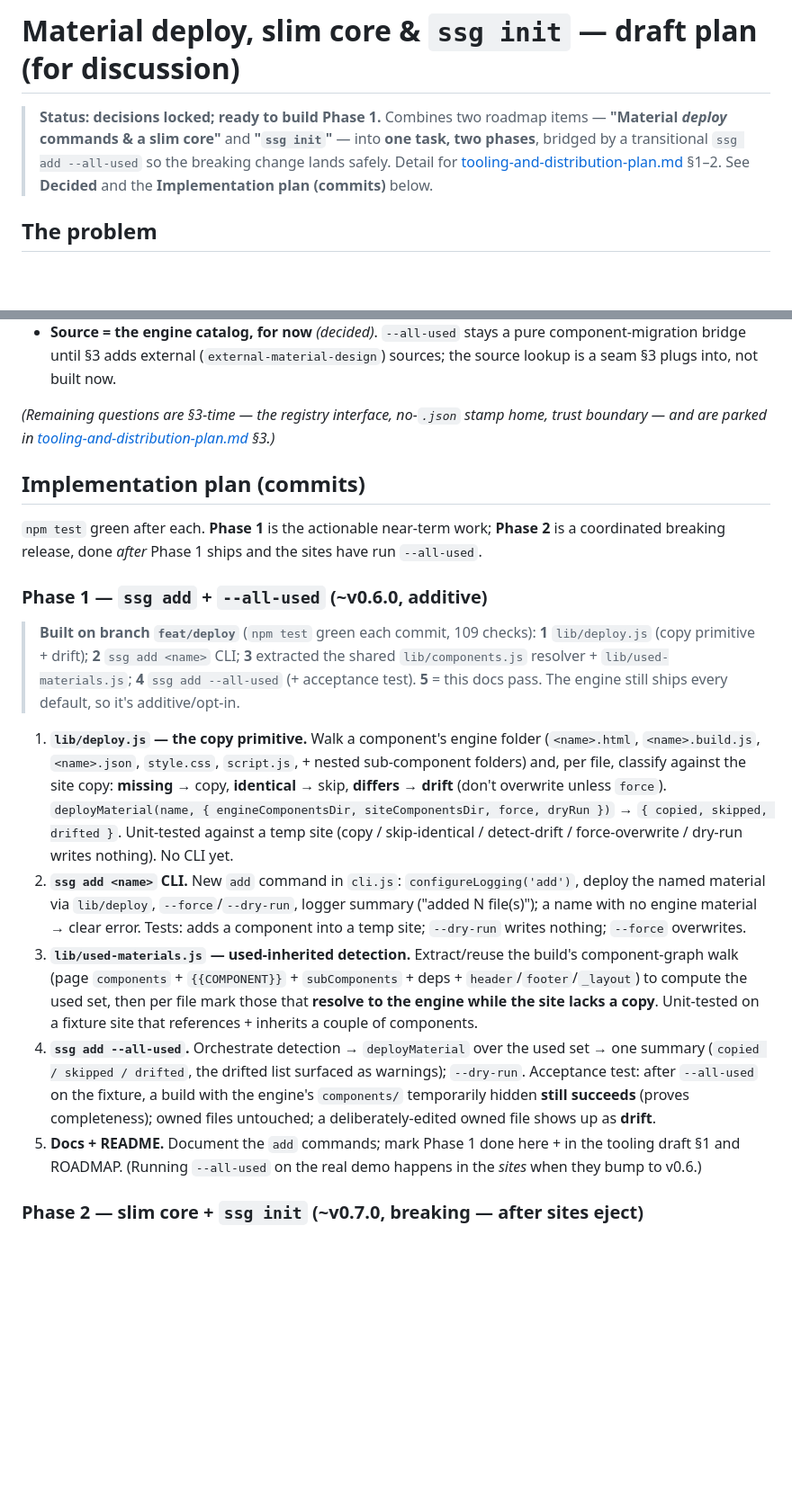
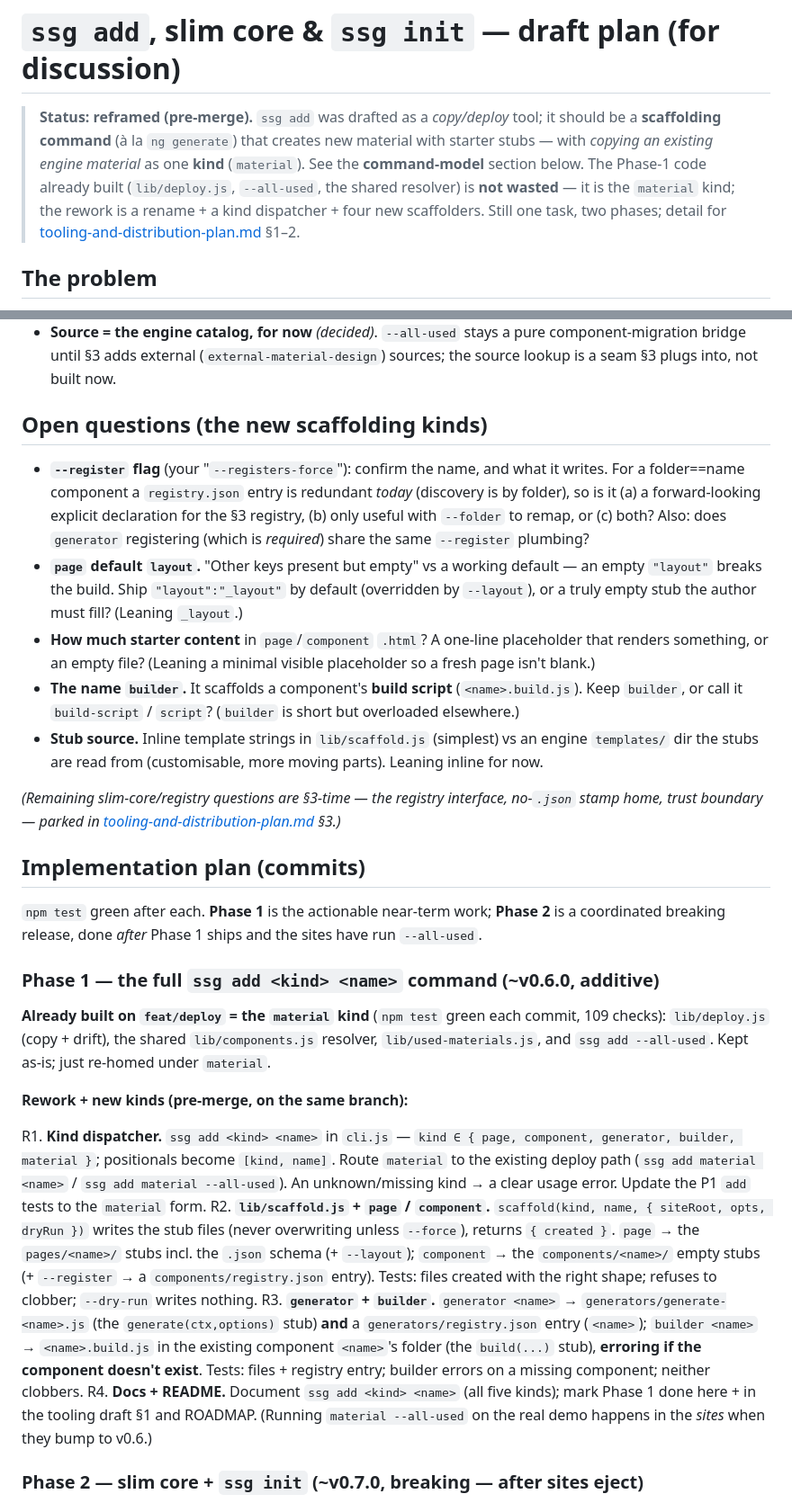
Before and after one commit to Dimitriuses/brickwork-ssg, a Markdown page: docs/slim-core-plan.md, 2 parts joined by grey strips. Shown at 90% size. Rendered like a GitHub page; blank space fills up the shorter version.

```diff
--- a/docs/slim-core-plan.md
+++ b/docs/slim-core-plan.md
@@ -1,10 +1,13 @@
-# Material deploy, slim core & `ssg init` — draft plan (for discussion)
+# `ssg add`, slim core & `ssg init` — draft plan (for discussion)
 
-> **Status: decisions locked; ready to build Phase 1.** Combines two roadmap items — **"Material
-> *deploy* commands & a slim core"** and **"`ssg init`"** — into **one task, two phases**, bridged by
-> a transitional `ssg add --all-used` so the breaking change lands safely. Detail for
-> [tooling-and-distribution-plan.md](tooling-and-distribution-plan.md) §1–2. See **Decided** and the
-> **Implementation plan (commits)** below.
+> **Status: reframed (pre-merge).** `ssg add` was drafted as a *copy/deploy* tool; it should be a
+> **scaffolding command** (à la `ng generate`) that creates new material with starter stubs — with
+> *copying an existing engine material* as one **kind** (`material`). See the **command-model**
+> section below. The
+> Phase-1 code already built (`lib/deploy.js`, `--all-used`, the shared resolver) is **not wasted** —
+> it is the `material` kind; the rework is a rename + a kind dispatcher + four new scaffolders. Still
+> one task, two phases; detail for [tooling-and-distribution-plan.md](tooling-and-distribution-plan.md)
+> §1–2.
 
 ## The problem
 
@@ -205,42 +250,56 @@ Illustrative versions: current **v0.5.1** → **Phase 1 = v0.6.0** (additive)
   bridge until §3 adds external (`external-material-design`) sources; the source lookup is a seam §3
   plugs into, not built now.
 
-*(Remaining questions are §3-time — the registry interface, no-`.json` stamp home, trust boundary —
-and are parked in [tooling-and-distribution-plan.md](tooling-and-distribution-plan.md) §3.)*
+## Open questions (the new scaffolding kinds)
+
+- **`--register` flag** (your "`--registers-force`"): confirm the name, and what it writes. For a
+  folder==name component a `registry.json` entry is redundant *today* (discovery is by folder), so is
+  it (a) a forward-looking explicit declaration for the §3 registry, (b) only useful with `--folder`
+  to remap, or (c) both? Also: does `generator` registering (which is *required*) share the same
+  `--register` plumbing?
+- **`page` default `layout`.** "Other keys present but empty" vs a working default — an empty
+  `"layout"` breaks the build. Ship `"layout":"_layout"` by default (overridden by `--layout`), or a
+  truly empty stub the author must fill? (Leaning `_layout`.)
+- **How much starter content** in `page`/`component` `.html`? A one-line placeholder that renders
+  something, or an empty file? (Leaning a minimal visible placeholder so a fresh page isn't blank.)
+- **The name `builder`.** It scaffolds a component's **build script** (`<name>.build.js`). Keep
+  `builder`, or call it `build-script` / `script`? (`builder` is short but overloaded elsewhere.)
+- **Stub source.** Inline template strings in `lib/scaffold.js` (simplest) vs an engine `templates/`
+  dir the stubs are read from (customisable, more moving parts). Leaning inline for now.
+
+*(Remaining slim-core/registry questions are §3-time — the registry interface, no-`.json` stamp home,
+trust boundary — parked in [tooling-and-distribution-plan.md](tooling-and-distribution-plan.md) §3.)*
 
 ## Implementation plan (commits)
 
 `npm test` green after each. **Phase 1** is the actionable near-term work; **Phase 2** is a
 coordinated breaking release, done *after* Phase 1 ships and the sites have run `--all-used`.
 
-### Phase 1 — `ssg add` + `--all-used` (~v0.6.0, additive)
+### Phase 1 — the full `ssg add <kind> <name>` command (~v0.6.0, additive)
 
-> **Built on branch `feat/deploy`** (`npm test` green each commit, 109 checks): **1** `lib/deploy.js`
-> (copy primitive + drift); **2** `ssg add <name>` CLI; **3** extracted the shared `lib/components.js`
-> resolver + `lib/used-materials.js`; **4** `ssg add --all-used` (+ acceptance test). **5** = this docs
-> pass. The engine still ships every default, so it's additive/opt-in.
+**Already built on `feat/deploy` = the `material` kind** (`npm test` green each commit, 109 checks):
+`lib/deploy.js` (copy + drift), the shared `lib/components.js` resolver, `lib/used-materials.js`, and
+`ssg add --all-used`. Kept as-is; just re-homed under `material`.
 
-1. **`lib/deploy.js` — the copy primitive.** Walk a component's engine folder (`<name>.html`,
-   `<name>.build.js`, `<name>.json`, `style.css`, `script.js`, + nested sub-component folders) and,
-   per file, classify against the site copy: **missing** → copy, **identical** → skip, **differs** →
-   **drift** (don't overwrite unless `force`). `deployMaterial(name, { engineComponentsDir,
-   siteComponentsDir, force, dryRun })` → `{ copied, skipped, drifted }`. Unit-tested against a temp
-   site (copy / skip-identical / detect-drift / force-overwrite / dry-run writes nothing). No CLI yet.
-2. **`ssg add <name>` CLI.** New `add` command in `cli.js`: `configureLogging('add')`, deploy the
-   named material via `lib/deploy`, `--force`/`--dry-run`, logger summary ("added N file(s)"); a name
-   with no engine material → clear error. Tests: adds a component into a temp site; `--dry-run` writes
-   nothing; `--force` overwrites.
-3. **`lib/used-materials.js` — used-inherited detection.** Extract/reuse the build's component-graph
-   walk (page `components` + `{{COMPONENT}}` + `subComponents` + deps + `header`/`footer`/`_layout`)
-   to compute the used set, then per file mark those that **resolve to the engine while the site
-   lacks a copy**. Unit-tested on a fixture site that references + inherits a couple of components.
-4. **`ssg add --all-used`.** Orchestrate detection → `deployMaterial` over the used set → one summary
-   (`copied / skipped / drifted`, the drifted list surfaced as warnings); `--dry-run`. Acceptance
-   test: after `--all-used` on the fixture, a build with the engine's `components/` temporarily hidden
-   **still succeeds** (proves completeness); owned files untouched; a deliberately-edited owned file
-   shows up as **drift**.
-5. **Docs + README.** Document the `add` commands; mark Phase 1 done here + in the tooling draft §1
-   and ROADMAP. (Running `--all-used` on the real demo happens in the *sites* when they bump to v0.6.)
+**Rework + new kinds (pre-merge, on the same branch):**
+
+R1. **Kind dispatcher.** `ssg add <kind> <name>` in `cli.js` — `kind ∈ { page, component, generator,
+   builder, material }`; positionals become `[kind, name]`. Route `material` to the existing deploy
+   path (`ssg add material <name>` / `ssg add material --all-used`). An unknown/missing kind → a clear
+   usage error. Update the P1 `add` tests to the `material` form.
+R2. **`lib/scaffold.js` + `page` / `component`.** `scaffold(kind, name, { siteRoot, opts, dryRun })`
+   writes the stub files (never overwriting unless `--force`), returns `{ created }`. `page` → the
+   `pages/<name>/` stubs incl. the `.json` schema (+ `--layout`); `component` → the `components/<name>/`
+   empty stubs (+ `--register` → a `components/registry.json` entry). Tests: files created with the
+   right shape; refuses to clobber; `--dry-run` writes nothing.
+R3. **`generator` + `builder`.** `generator <name>` → `generators/generate-<name>.js` (the
+   `generate(ctx,options)` stub) **and** a `generators/registry.json` entry (`<name>`); `builder
+   <name>` → `<name>.build.js` in the existing component `<name>`'s folder (the `build(...)` stub),
+   **erroring if the component doesn't exist**. Tests: files + registry entry; builder errors on a
+   missing component; neither clobbers.
+R4. **Docs + README.** Document `ssg add <kind> <name>` (all five kinds); mark Phase 1 done here + in
+   the tooling draft §1 and ROADMAP. (Running `material --all-used` on the real demo happens in the
+   *sites* when they bump to v0.6.)
 
 ### Phase 2 — slim core + `ssg init` (~v0.7.0, breaking — after sites eject)
 
```
Also changed, not shown: other parts of docs/slim-core-plan.md (+48 -6 lines), ROADMAP.md (+4 -3 lines), docs/tooling-and-distribution-plan.md (+5 -3 lines).
